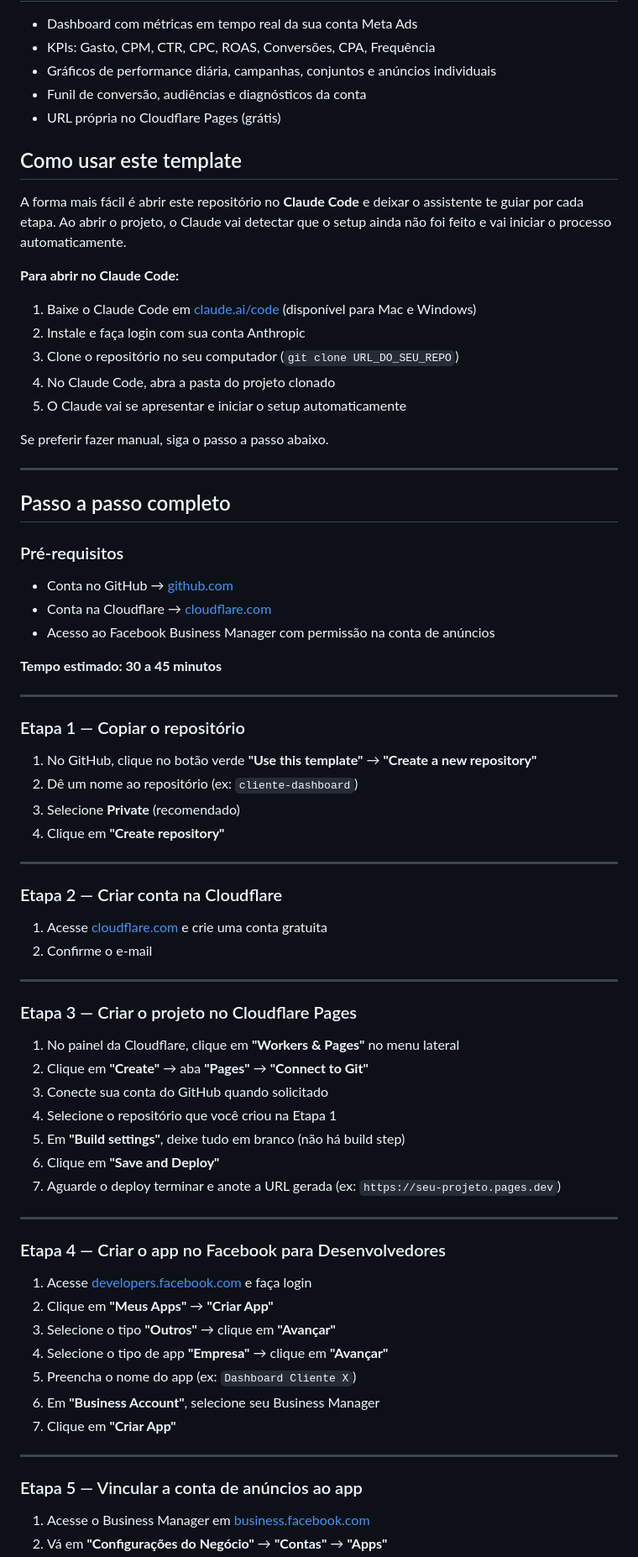
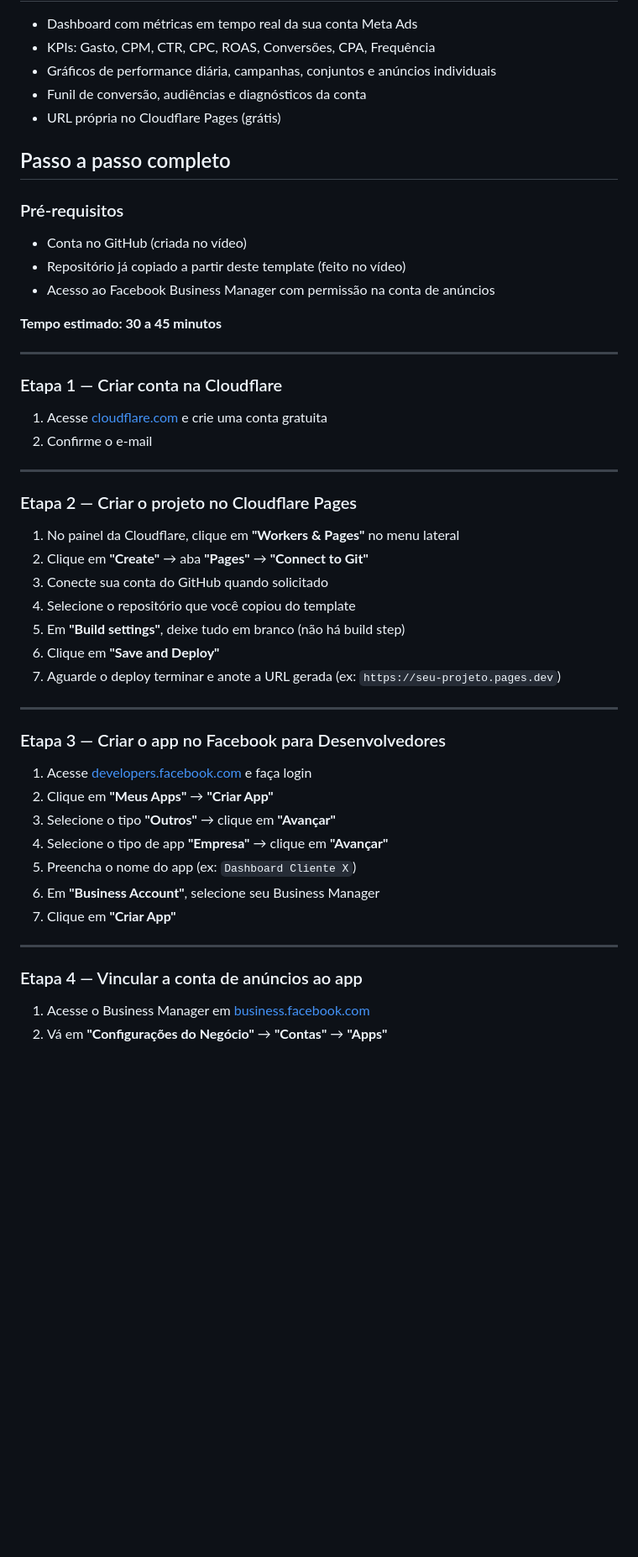
Before and after one commit to welltenorioo/welltenorio-dash-template-meta-ads, a Markdown page: README.md, the part around one of its changes. Shown at 84% size. GitHub-like rendering; blank space fills up the shorter version.

Commit message:
Simplify README: start from Cloudflare, remove GitHub/Claude Code setup steps
Co-Authored-By: Claude Sonnet 4.6 <noreply@anthropic.com>

```diff
--- a/README.md
+++ b/README.md
@@ -10,63 +10,38 @@ Dashboard profissional para Meta Ads hospedado no Cloudflare Pages. Sem código,
 - Funil de conversão, audiências e diagnósticos da conta
 - URL própria no Cloudflare Pages (grátis)
 
-## Como usar este template
-
-A forma mais fácil é abrir este repositório no **Claude Code** e deixar o assistente te guiar por cada etapa.
-Ao abrir o projeto, o Claude vai detectar que o setup ainda não foi feito e vai iniciar o processo automaticamente.
-
-**Para abrir no Claude Code:**
-1. Baixe o Claude Code em [claude.ai/code](https://claude.ai/code) (disponível para Mac e Windows)
-2. Instale e faça login com sua conta Anthropic
-3. Clone o repositório no seu computador (`git clone URL_DO_SEU_REPO`)
-4. No Claude Code, abra a pasta do projeto clonado
-5. O Claude vai se apresentar e iniciar o setup automaticamente
-
-Se preferir fazer manual, siga o passo a passo abaixo.
-
----
-
 ## Passo a passo completo
 
 ### Pré-requisitos
 
-- Conta no GitHub → [github.com](https://github.com)
-- Conta na Cloudflare → [cloudflare.com](https://cloudflare.com)
+- Conta no GitHub (criada no vídeo)
+- Repositório já copiado a partir deste template (feito no vídeo)
 - Acesso ao Facebook Business Manager com permissão na conta de anúncios
 
 **Tempo estimado: 30 a 45 minutos**
 
 ---
 
-### Etapa 1 — Copiar o repositório
-
-1. No GitHub, clique no botão verde **"Use this template"** → **"Create a new repository"**
-2. Dê um nome ao repositório (ex: `cliente-dashboard`)
-3. Selecione **Private** (recomendado)
-4. Clique em **"Create repository"**
-
----
-
-### Etapa 2 — Criar conta na Cloudflare
+### Etapa 1 — Criar conta na Cloudflare
 
 1. Acesse [cloudflare.com](https://cloudflare.com) e crie uma conta gratuita
 2. Confirme o e-mail
 
 ---
 
-### Etapa 3 — Criar o projeto no Cloudflare Pages
+### Etapa 2 — Criar o projeto no Cloudflare Pages
 
 1. No painel da Cloudflare, clique em **"Workers & Pages"** no menu lateral
 2. Clique em **"Create"** → aba **"Pages"** → **"Connect to Git"**
 3. Conecte sua conta do GitHub quando solicitado
-4. Selecione o repositório que você criou na Etapa 1
+4. Selecione o repositório que você copiou do template
 5. Em **"Build settings"**, deixe tudo em branco (não há build step)
 6. Clique em **"Save and Deploy"**
 7. Aguarde o deploy terminar e anote a URL gerada (ex: `https://seu-projeto.pages.dev`)
 
 ---
 
-### Etapa 4 — Criar o app no Facebook para Desenvolvedores
+### Etapa 3 — Criar o app no Facebook para Desenvolvedores
 
 1. Acesse [developers.facebook.com](https://developers.facebook.com) e faça login
 2. Clique em **"Meus Apps"** → **"Criar App"**
@@ -78,7 +53,7 @@ Se preferir fazer manual, siga o passo a passo abaixo.
 
 ---
 
-### Etapa 5 — Vincular a conta de anúncios ao app
+### Etapa 4 — Vincular a conta de anúncios ao app
 
 1. Acesse o Business Manager em [business.facebook.com](https://business.facebook.com)
 2. Vá em **"Configurações do Negócio"** → **"Contas"** → **"Apps"**
```
Also changed, not shown: other parts of README.md (+7 -7 lines).
